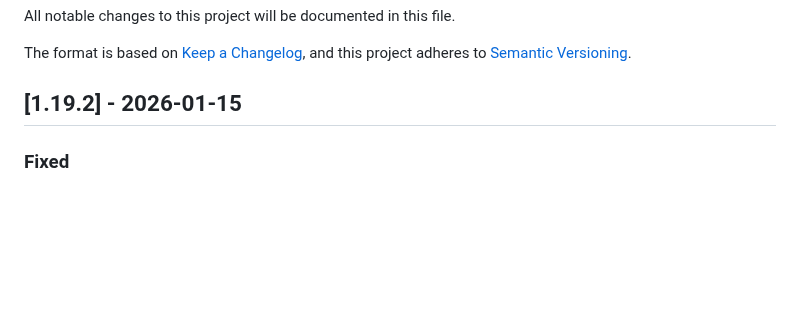
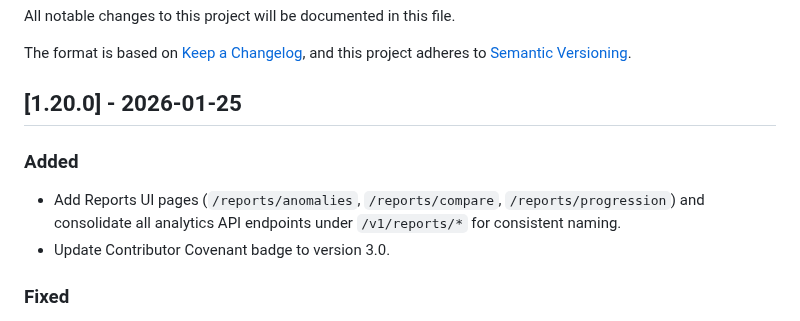
Before and after one commit to txlog/server, a Markdown page: CHANGELOG.md, the part around the change. Drawn GitHub-style; blank space fills up the shorter version.

Commit message:
feat: Add Reports UI pages, consolidate analytics API endpoints, and update Contributor Covenant badge to version 3.0.

```diff
--- a/CHANGELOG.md
+++ b/CHANGELOG.md
@@ -17,7 +17,14 @@ and this project adheres to [Semantic Versioning](https://semver.org/spec/v2.0.0
 `Security` in case of vulnerabilities.
 -->
 
-## [1.19.2] - 2026-01-15
+## [1.20.0] - 2026-01-25
+
+### Added
+
+- Add Reports UI pages (`/reports/anomalies`, `/reports/compare`,
+  `/reports/progression`) and consolidate all analytics API endpoints under
+  `/v1/reports/*` for consistent naming.
+- Update Contributor Covenant badge to version 3.0.
 
 ### Fixed
 
```
